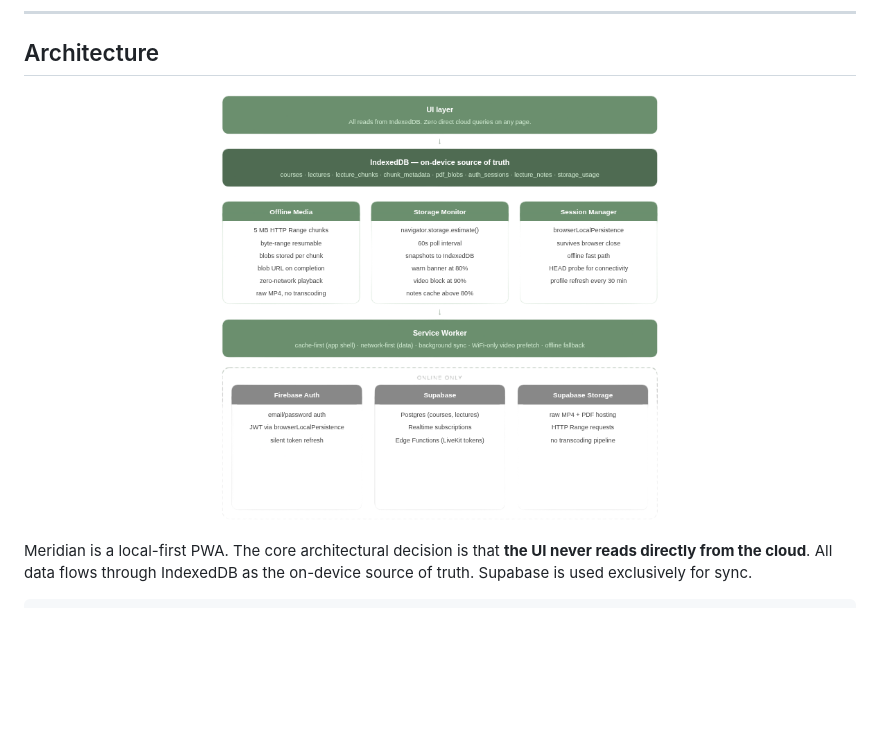
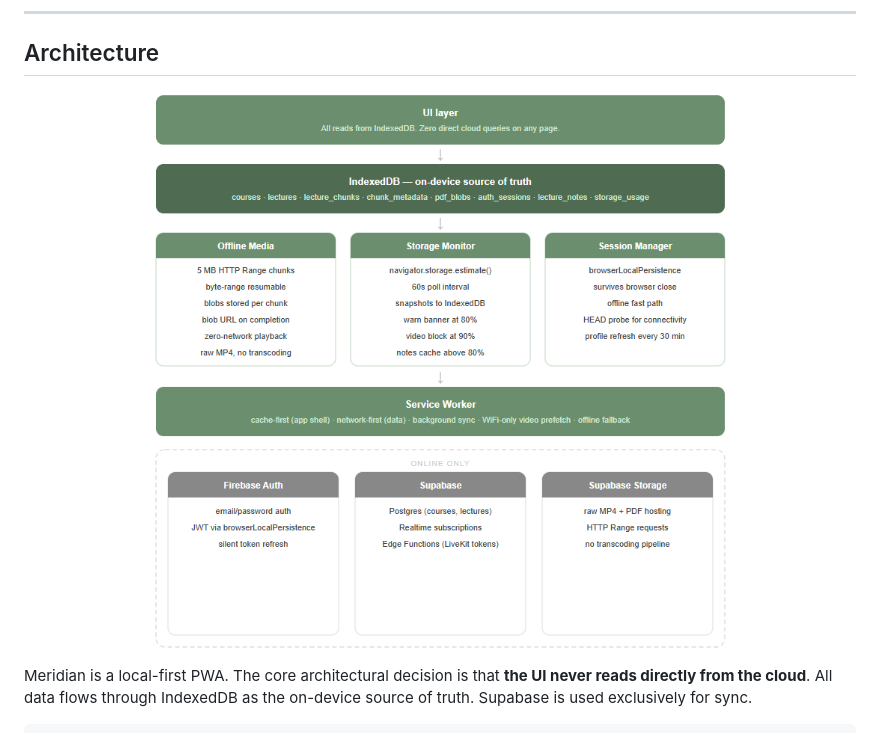
Before and after one commit to georgekimaninjoroge/Meridian, a Markdown page: README.md, the part around the change. Drawn GitHub-style; pictures changed too: assets/architecture.png; blank space fills up the shorter version.

Commit message:
chore: add architecture diagram

```diff
--- a/README.md
+++ b/README.md
@@ -17,7 +17,7 @@ Meridian is built on the opposite assumption: **offline is the primary state. On
 ## Architecture
 
 <p align="center">
-  <img src="https://raw.githubusercontent.com/georgekimaninjoroge/Meridian/main/assets/architecture.png" alt="Meridian architecture diagram" width="200%"/>
+  <img src="https://raw.githubusercontent.com/georgekimaninjoroge/Meridian/main/assets/architecture.png" alt="Meridian architecture diagram" width="100%"/>
 </p>
 
 Meridian is a local-first PWA. The core architectural decision is that **the UI never reads directly from the cloud**. All data flows through IndexedDB as the on-device source of truth. Supabase is used exclusively for sync.
```
